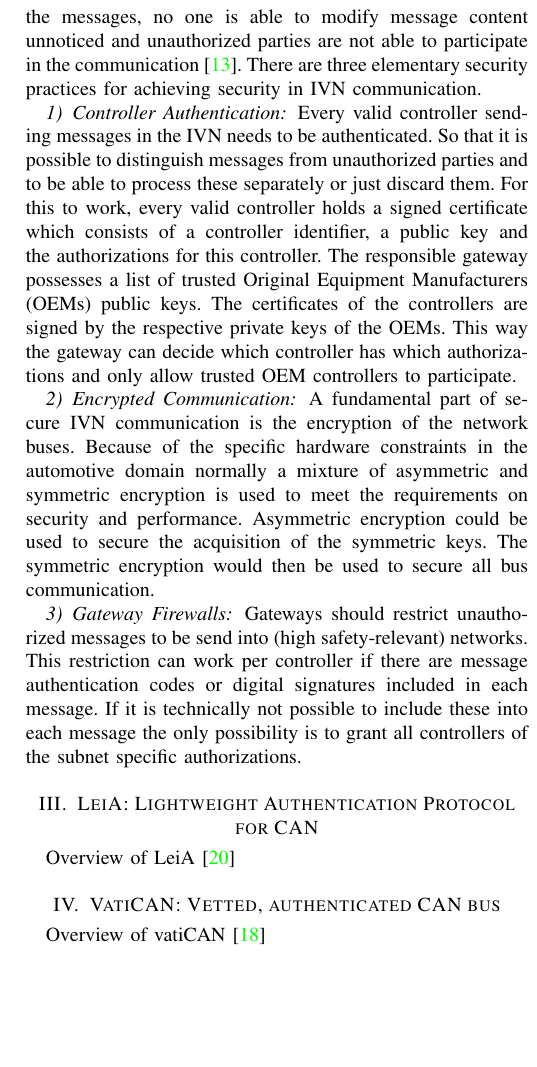
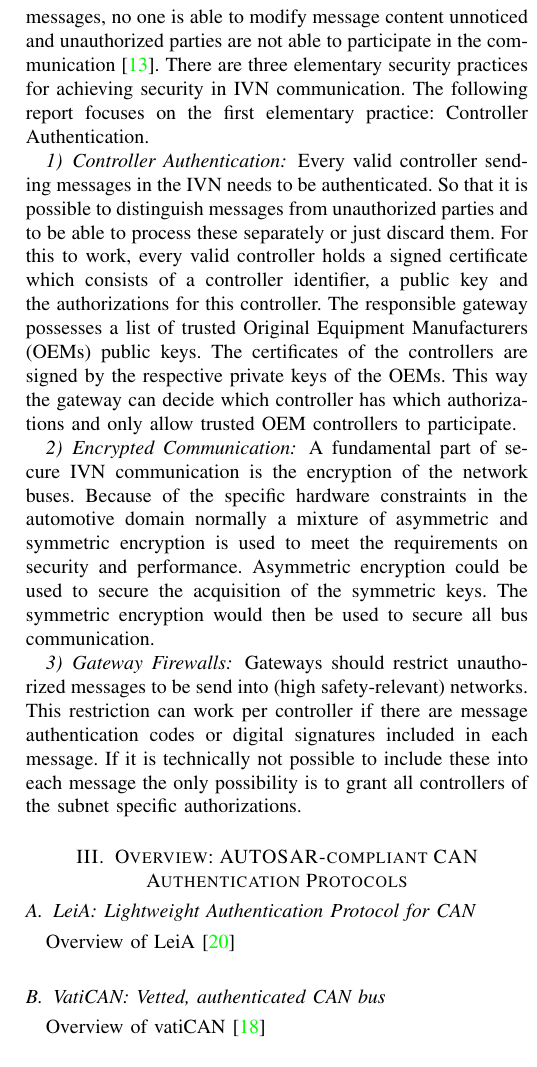
Before and after one commit to jupf/iot-and-security, a LaTeX paper (report/report.tex, which reads report/Text/domain-survey.tex): part of one column of page 4 of 4, cut so that both start at the same text, the shorter picture padded with empty space. Compiled offline with pdfLaTeX; a missing font is replaced by an installed copy or a similar font; a LaTeX package or settings file that is missing is left out.

Commit message:
update chapter 2

```diff
--- a/report/Text/domain-survey.tex
+++ b/report/Text/domain-survey.tex
@@ -219,7 +219,7 @@ BroadR-Reach. It uses low cost unshielded copper wires.
 
 \subsection{Security Measures}
 
-In-vehicle communication needs to be secured end-to-end so that no one else than the intended receiver can read the messages, no one is able to modify message content unnoticed and unauthorized parties are not able to participate in the communication~\cite{Lemke2006}. There are three elementary security practices for achieving security in IVN communication.
+In-vehicle communication needs to be secured end-to-end so that no one else than the intended receiver can read the messages, no one is able to modify message content unnoticed and unauthorized parties are not able to participate in the communication~\cite{Lemke2006}. There are three elementary security practices for achieving security in IVN communication. The following report focuses on the first elementary practice: Controller Authentication.
 
 \subsubsection{Controller Authentication}
 
@@ -234,14 +234,18 @@ buses. Because of the specific hardware constraints in the automotive domain nor
 
 Gateways should restrict unauthorized messages to be send into (high safety-relevant) networks. This restriction can work per controller if there are message authentication codes or digital signatures included in each message. If it is technically not possible to include these into each message the only possibility is to grant all controllers of the subnet specific authorizations.
 
-\section{LeiA: Lightweight Authentication Protocol for CAN}
-\label{sec:leia}
+
+\section{Overview: AUTOSAR-compliant CAN Authentication Protocols}
+
+
+
+\subsection{LeiA: Lightweight Authentication Protocol for CAN}
+\label{subsec:leia}
 
 Overview of LeiA \cite{Radu2016}
 
-
-\section{VatiCAN: Vetted, authenticated CAN bus}
-\label{sec:vatican}
+\subsection{VatiCAN: Vetted, authenticated CAN bus}
+\label{subsec:vatican}
 
 Overview of vatiCAN \cite{Nurnberger2016}
 
```
Also changed, not shown: report/report.pdf.
